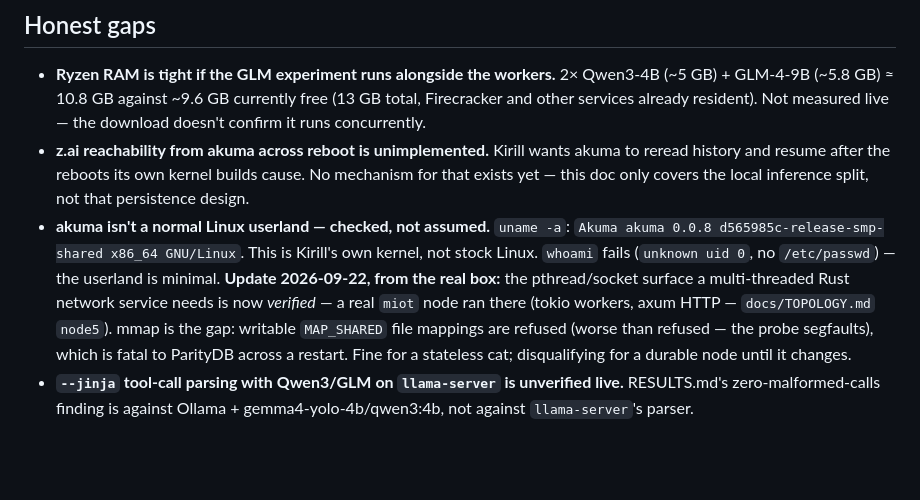
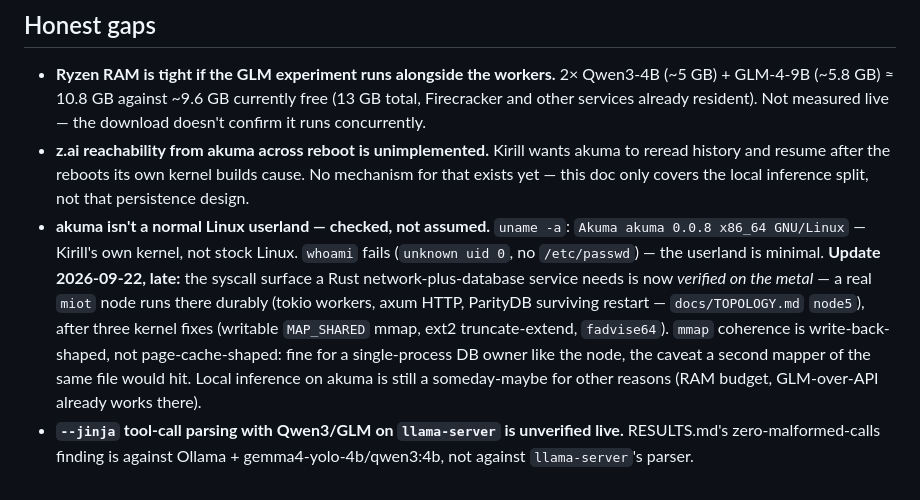
Before and after one commit to netoneko/akuma-miot, a Markdown page: docs/FLEET.md, the part around the change. GitHub-like rendering; blank space fills up the shorter version.

```diff
--- a/docs/FLEET.md
+++ b/docs/FLEET.md
@@ -58,15 +58,17 @@ GGUF sources (verified against the HF API before download, not guessed):
   builds cause. No mechanism for that exists yet — this doc only covers the
   local inference split, not that persistence design.
 - **akuma isn't a normal Linux userland — checked, not assumed.** `uname -a`:
-  `Akuma akuma 0.0.8 d565985c-release-smp-shared x86_64 GNU/Linux`. This is
-  Kirill's own kernel, not stock Linux. `whoami` fails (`unknown uid 0`, no
-  `/etc/passwd`) — the userland is minimal. **Update 2026-09-22, from the
-  real box:** the pthread/socket surface a multi-threaded Rust network
-  service needs is now *verified* — a real `miot` node ran there (tokio
-  workers, axum HTTP — `docs/TOPOLOGY.md` `node5`). mmap is the gap:
-  writable `MAP_SHARED` file mappings are refused (worse than refused —
-  the probe segfaults), which is fatal to ParityDB across a restart. Fine
-  for a stateless cat; disqualifying for a durable node until it changes.
+  `Akuma akuma 0.0.8 x86_64 GNU/Linux` — Kirill's own kernel, not stock
+  Linux. `whoami` fails (`unknown uid 0`, no `/etc/passwd`) — the userland
+  is minimal. **Update 2026-09-22, late:** the syscall surface a Rust
+  network-plus-database service needs is now *verified on the metal* — a
+  real `miot` node runs there durably (tokio workers, axum HTTP, ParityDB
+  surviving restart — `docs/TOPOLOGY.md` `node5`), after three kernel fixes
+  (writable `MAP_SHARED` mmap, ext2 truncate-extend, `fadvise64`). `mmap`
+  coherence is write-back-shaped, not page-cache-shaped: fine for a
+  single-process DB owner like the node, the caveat a second mapper of the
+  same file would hit. Local inference on akuma is still a someday-maybe
+  for other reasons (RAM budget, GLM-over-API already works there).
 - **`--jinja` tool-call parsing with Qwen3/GLM on `llama-server` is unverified
   live.** RESULTS.md's zero-malformed-calls finding is against Ollama +
   gemma4-yolo-4b/qwen3:4b, not against `llama-server`'s parser.
```
Also changed, not shown: HANDOFF.md (+46 -40 lines), docs/TOPOLOGY.md (+63 -48 lines).
